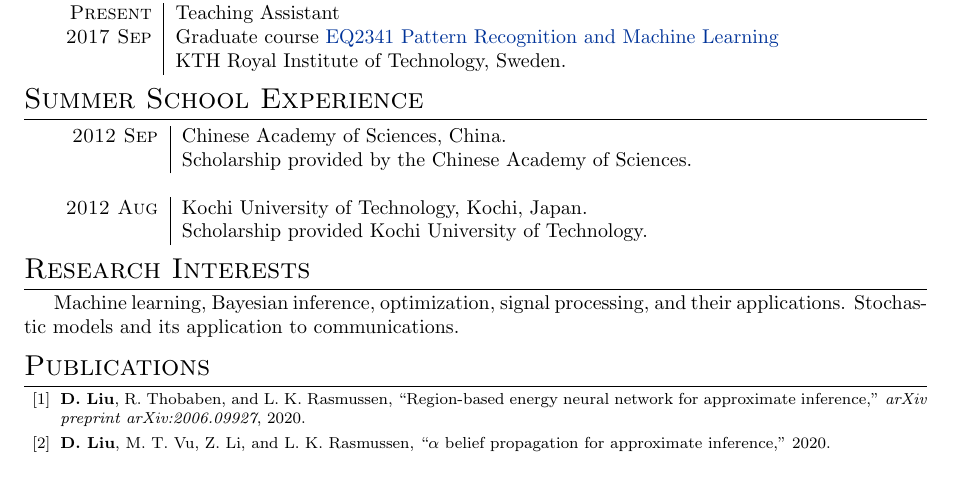
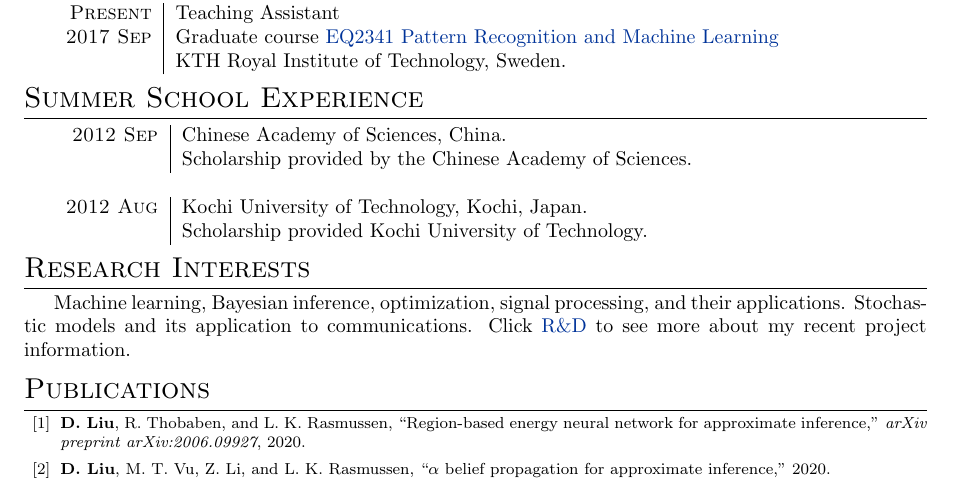
Before and after one commit to FirstHandScientist/academic_homepage2, a LaTeX CV (src/assets/cv/cv_Dong.tex): part of page 1 of 4, cut so that both start at the same text. Compiled offline with pdfLaTeX.

Commit message:
online update of cv

```diff
--- a/src/assets/cv/cv_Dong.tex
+++ b/src/assets/cv/cv_Dong.tex
@@ -161,7 +161,7 @@
 \end{tabular}
 
 \section{Research Interests}
-Machine learning, Bayesian inference, optimization, signal processing, and their applications. Stochastic models and its application to communications.
+Machine learning, Bayesian inference, optimization, signal processing, and their applications. Stochastic models and its application to communications. Click \href{https://firsthandscientist.github.io/#/research}{R\&D} to see more about my recent project information.
 % ----------------------------------------------------------------------------------------
 %	PUBLICATIONS
 % ----------------------------------------------------------------------------------------
```
Also changed, not shown: src/assets/cv/cv_Dong.pdf.
